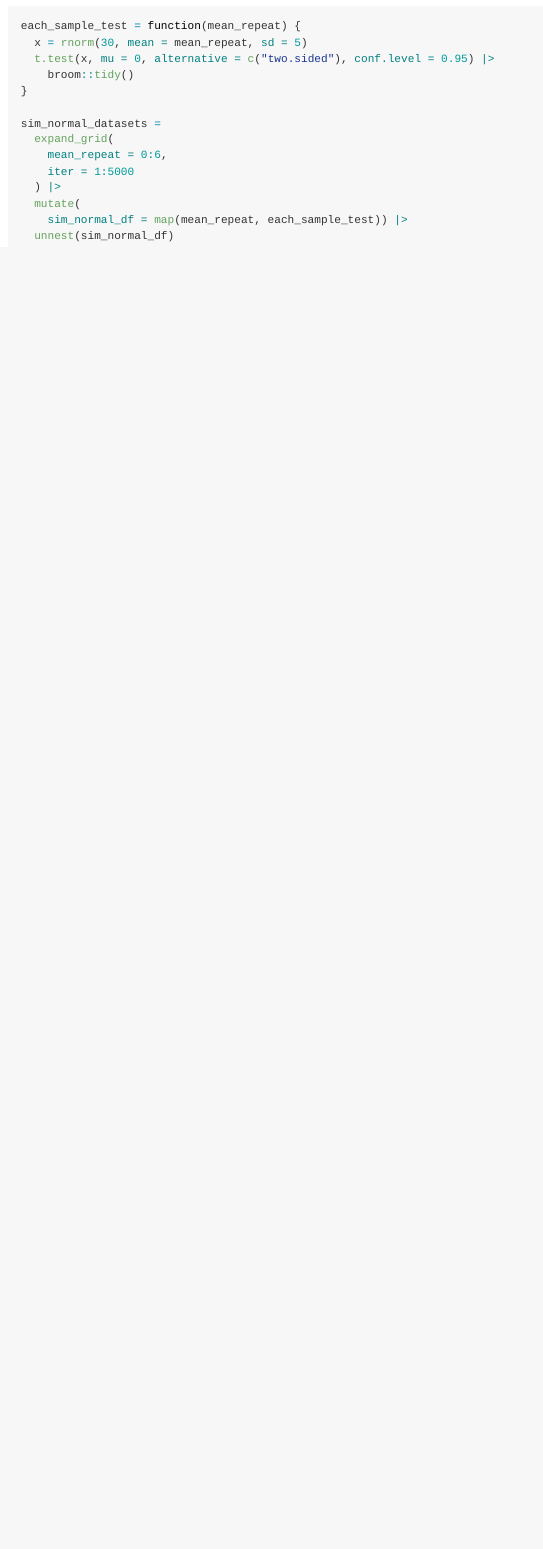
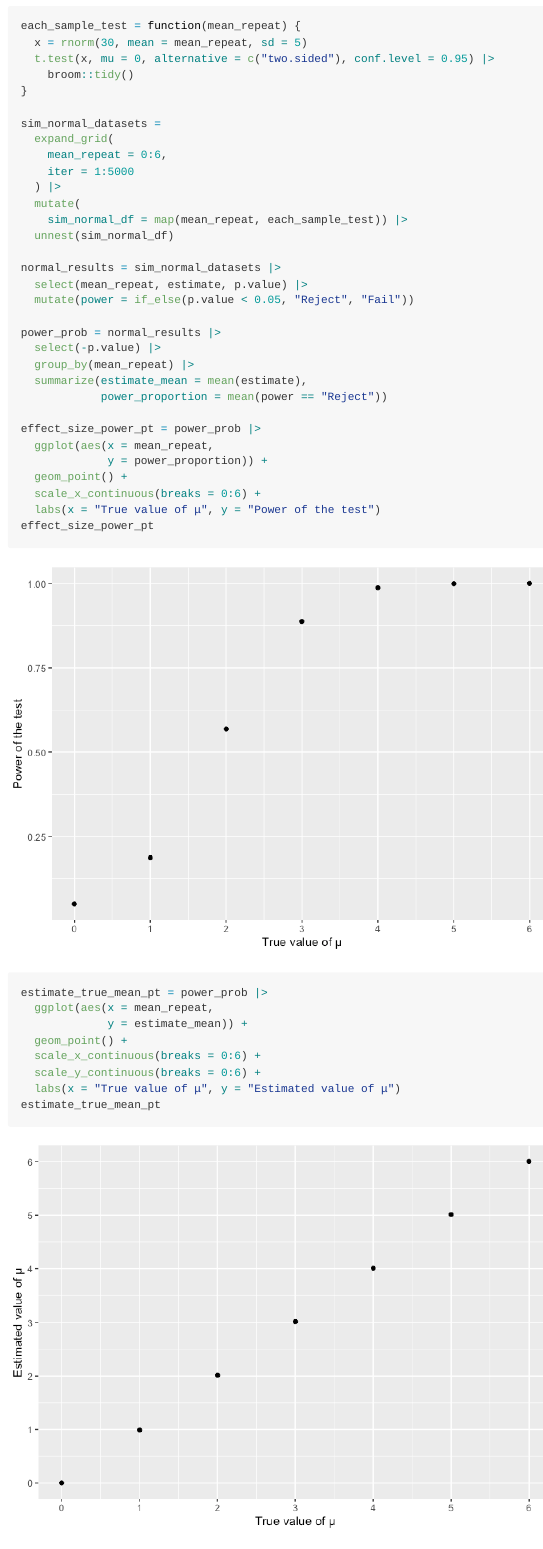
Before and after one commit to SuLaurenY/p8105_hw5_sy3352, an R Markdown document (p8105_hw5_sy3352.Rmd): the page in a window 1100 px wide, from 1310 px down. The pictures show the output file p8105_hw5_sy3352.md that the author committed with the source, drawn offline in the style of GitHub.

Commit message:
Problem 2 - Summarized power proportion and average mean for the datasets and made the 3 plot showing relationship between true mean, estimated mean, and the power of test.

```diff
--- a/p8105_hw5_sy3352.Rmd
+++ b/p8105_hw5_sy3352.Rmd
@@ -56,3 +56,30 @@ sim_normal_datasets =
   mutate(
     sim_normal_df = map(mean_repeat, each_sample_test)) |>
   unnest(sim_normal_df)
+
+normal_results = sim_normal_datasets |>
+  select(mean_repeat, estimate, p.value) |>
+  mutate(power = if_else(p.value < 0.05, "Reject", "Fail"))
+
+power_prob = normal_results |>
+  select(-p.value) |>
+  group_by(mean_repeat) |>
+  summarize(estimate_mean = mean(estimate),
+            power_proportion = mean(power == "Reject"))
+
+effect_size_power_pt = power_prob |>
+  ggplot(aes(x = mean_repeat,
+             y = power_proportion)) +
+  geom_point() +
+  scale_x_continuous(breaks = 0:6) +
+  labs(x = "True value of μ", y = "Power of the test")
+effect_size_power_pt
+
+estimate_true_mean_pt = power_prob |>
+  ggplot(aes(x = mean_repeat,
+             y = estimate_mean)) +
+  geom_point() +
+  scale_x_continuous(breaks = 0:6) +
+  scale_y_continuous(breaks = 0:6) +
+  labs(x = "True value of μ", y = "Estimated value of μ")
+estimate_true_mean_pt
```
Also changed, not shown: p8105_hw5_sy3352.md, p8105_hw5_sy3352_files/figure-gfm/unnamed-chunk-2-1.png, p8105_hw5_sy3352_files/figure-gfm/unnamed-chunk-2-2.png (added), p8105_hw5_sy3352_files/figure-gfm/unnamed-chunk-2-3.png (added), p8105_hw5_sy3352.Rmd (13 more changed lines).
